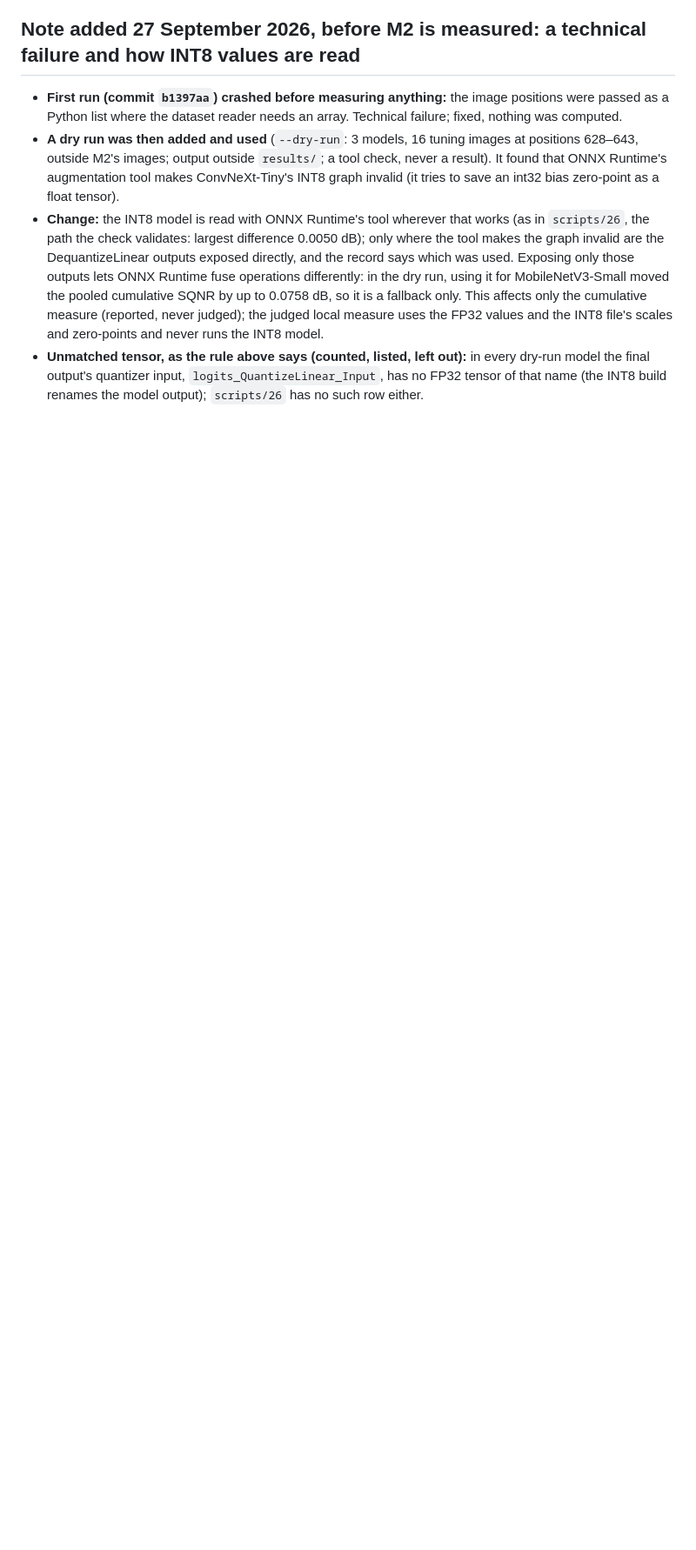
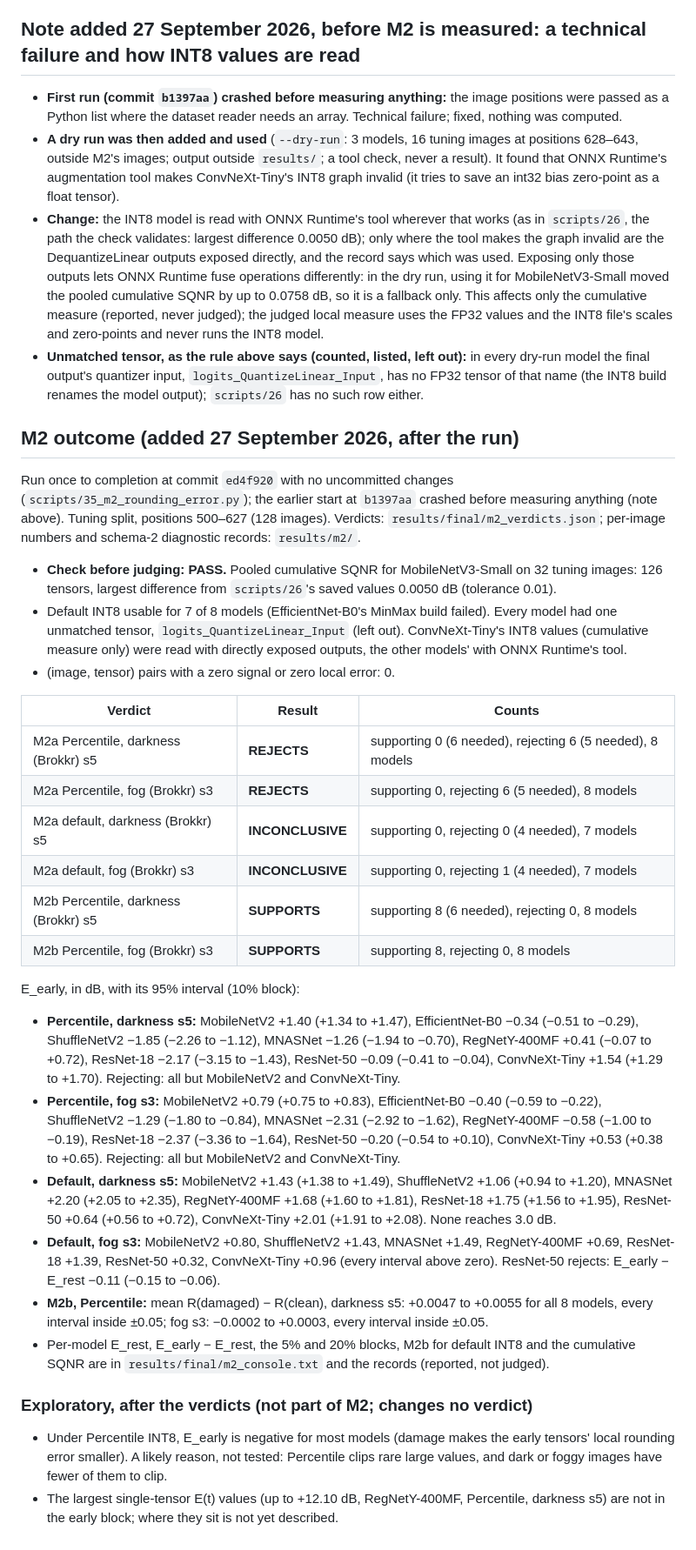
Before and after one commit to Vasco1290/Brokkr, a Markdown page: docs/hypotheses_stage4.md, the part around the change. Shown at 87% size. Rendered like a GitHub page; blank space fills up the shorter version.

Commit message:
M2 outcome (appended) and STATUS after M2

```diff
--- a/docs/hypotheses_stage4.md
+++ b/docs/hypotheses_stage4.md
@@ -671,3 +671,53 @@ unchanged. The first three points were left open by the M2 rules and were decide
 - **Unmatched tensor, as the rule above says (counted, listed, left out):** in every dry-run model
   the final output's quantizer input, `logits_QuantizeLinear_Input`, has no FP32 tensor of that name
   (the INT8 build renames the model output); `scripts/26` has no such row either.
+
+## M2 outcome (added 27 September 2026, after the run)
+
+Run once to completion at commit `ed4f920` with no uncommitted changes
+(`scripts/35_m2_rounding_error.py`); the earlier start at `b1397aa` crashed before measuring anything
+(note above). Tuning split, positions 500–627 (128 images). Verdicts: `results/final/m2_verdicts.json`;
+per-image numbers and schema-2 diagnostic records: `results/m2/`.
+- **Check before judging: PASS.** Pooled cumulative SQNR for MobileNetV3-Small on 32 tuning images: 126
+  tensors, largest difference from `scripts/26`'s saved values 0.0050 dB (tolerance 0.01).
+- Default INT8 usable for 7 of 8 models (EfficientNet-B0's MinMax build failed). Every model had one
+  unmatched tensor, `logits_QuantizeLinear_Input` (left out). ConvNeXt-Tiny's INT8 values (cumulative
+  measure only) were read with directly exposed outputs, the other models' with ONNX Runtime's tool.
+- (image, tensor) pairs with a zero signal or zero local error: 0.
+
+| Verdict | Result | Counts |
+|---|---|---|
+| M2a Percentile, darkness (Brokkr) s5 | **REJECTS** | supporting 0 (6 needed), rejecting 6 (5 needed), 8 models |
+| M2a Percentile, fog (Brokkr) s3 | **REJECTS** | supporting 0, rejecting 6 (5 needed), 8 models |
+| M2a default, darkness (Brokkr) s5 | **INCONCLUSIVE** | supporting 0, rejecting 0 (4 needed), 7 models |
+| M2a default, fog (Brokkr) s3 | **INCONCLUSIVE** | supporting 0, rejecting 1 (4 needed), 7 models |
+| M2b Percentile, darkness (Brokkr) s5 | **SUPPORTS** | supporting 8 (6 needed), rejecting 0, 8 models |
+| M2b Percentile, fog (Brokkr) s3 | **SUPPORTS** | supporting 8, rejecting 0, 8 models |
+
+E_early, in dB, with its 95% interval (10% block):
+- **Percentile, darkness s5:** MobileNetV2 +1.40 (+1.34 to +1.47), EfficientNet-B0 −0.34 (−0.51 to
+  −0.29), ShuffleNetV2 −1.85 (−2.26 to −1.12), MNASNet −1.26 (−1.94 to −0.70), RegNetY-400MF +0.41
+  (−0.07 to +0.72), ResNet-18 −2.17 (−3.15 to −1.43), ResNet-50 −0.09 (−0.41 to −0.04), ConvNeXt-Tiny
+  +1.54 (+1.29 to +1.70). Rejecting: all but MobileNetV2 and ConvNeXt-Tiny.
+- **Percentile, fog s3:** MobileNetV2 +0.79 (+0.75 to +0.83), EfficientNet-B0 −0.40 (−0.59 to −0.22),
+  ShuffleNetV2 −1.29 (−1.80 to −0.84), MNASNet −2.31 (−2.92 to −1.62), RegNetY-400MF −0.58 (−1.00 to
+  −0.19), ResNet-18 −2.37 (−3.36 to −1.64), ResNet-50 −0.20 (−0.54 to +0.10), ConvNeXt-Tiny +0.53 (+0.38
+  to +0.65). Rejecting: all but MobileNetV2 and ConvNeXt-Tiny.
+- **Default, darkness s5:** MobileNetV2 +1.43 (+1.38 to +1.49), ShuffleNetV2 +1.06 (+0.94 to +1.20),
+  MNASNet +2.20 (+2.05 to +2.35), RegNetY-400MF +1.68 (+1.60 to +1.81), ResNet-18 +1.75 (+1.56 to +1.95),
+  ResNet-50 +0.64 (+0.56 to +0.72), ConvNeXt-Tiny +2.01 (+1.91 to +2.08). None reaches 3.0 dB.
+- **Default, fog s3:** MobileNetV2 +0.80, ShuffleNetV2 +1.43, MNASNet +1.49, RegNetY-400MF +0.69,
+  ResNet-18 +1.39, ResNet-50 +0.32, ConvNeXt-Tiny +0.96 (every interval above zero). ResNet-50 rejects:
+  E_early − E_rest −0.11 (−0.15 to −0.06).
+- **M2b, Percentile:** mean R(damaged) − R(clean), darkness s5: +0.0047 to +0.0055 for all 8 models,
+  every interval inside ±0.05; fog s3: −0.0002 to +0.0003, every interval inside ±0.05.
+- Per-model E_rest, E_early − E_rest, the 5% and 20% blocks, M2b for default INT8 and the cumulative
+  SQNR are in `results/final/m2_console.txt` and the records (reported, not judged).
+
+### Exploratory, after the verdicts (not part of M2; changes no verdict)
+
+- Under Percentile INT8, E_early is negative for most models (damage makes the early tensors' local
+  rounding error smaller). A likely reason, not tested: Percentile clips rare large values, and dark
+  or foggy images have fewer of them to clip.
+- The largest single-tensor E(t) values (up to +12.10 dB, RegNetY-400MF, Percentile, darkness s5) are
+  not in the early block; where they sit is not yet described.
```
Also changed, not shown: STATUS.md (+26 -9 lines).
